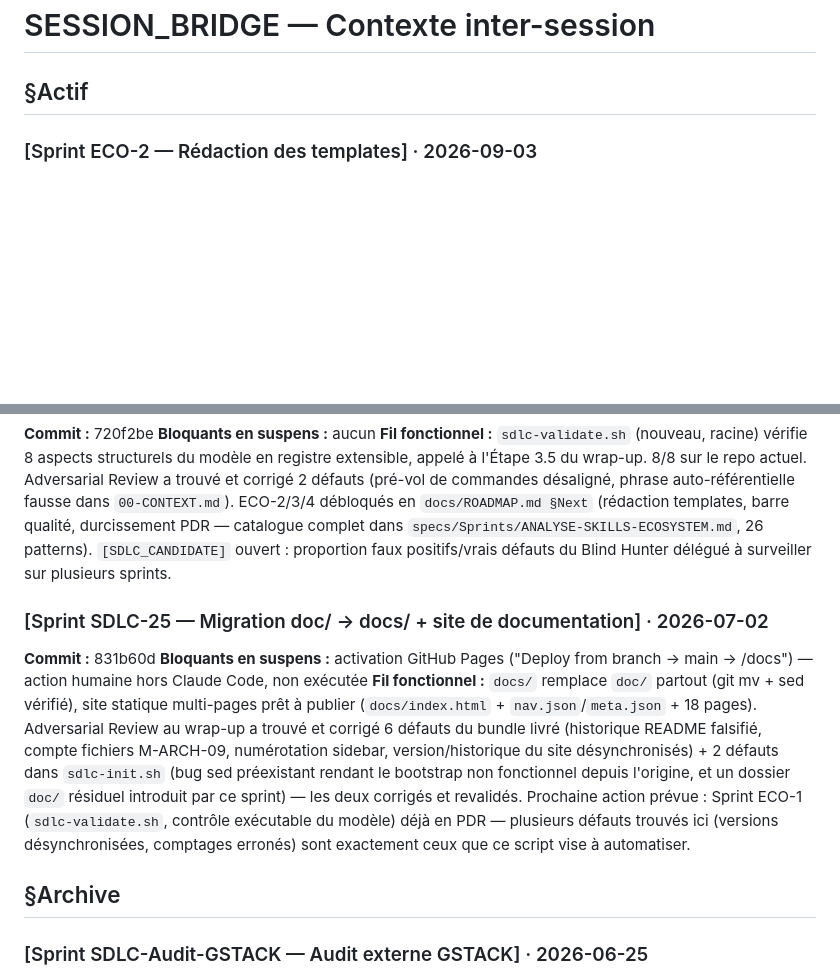
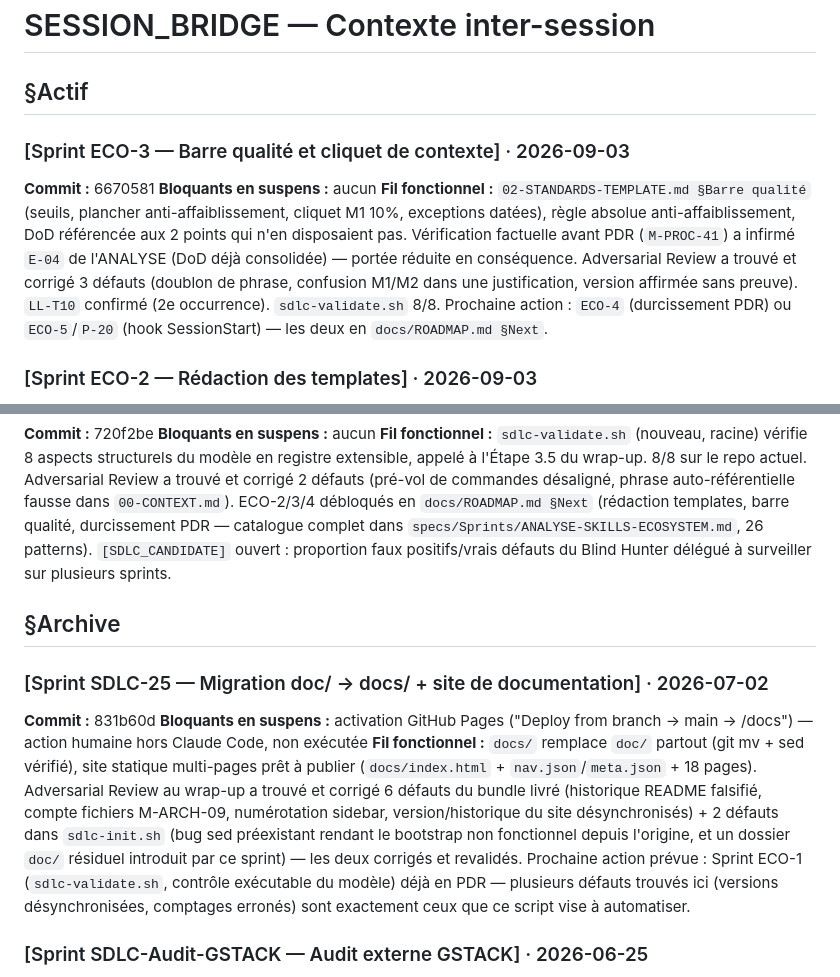
Before and after one commit to laurentGELY/SDLC, a Markdown page: docs/SESSION_BRIDGE.md, 2 parts joined by grey strips. Rendered like a GitHub page; blank space fills up the shorter version.

Commit message:
docs(sdlc): wrap-up Sprint ECO-3 — SESSION_BRIDGE mis à jour
- docs/SESSION_BRIDGE.md : nouvelle entrée §Actif (commit 6670581),
  SDLC-25 archivée (> 3 entrées §Actif)

Co-Authored-By: Claude Sonnet 5 <noreply@anthropic.com>
Claude-Session: https://claude.ai/code/session_01TipTHd4CySXBdNK27ZGaMH

```diff
--- a/docs/SESSION_BRIDGE.md
+++ b/docs/SESSION_BRIDGE.md
@@ -3,6 +3,11 @@
 <!-- §Archive : entrées plus anciennes — chargé sur demande explicite uniquement -->
 
 ## §Actif
+
+### [Sprint ECO-3 — Barre qualité et cliquet de contexte] · 2026-09-03
+**Commit :** 6670581
+**Bloquants en suspens :** aucun
+**Fil fonctionnel :** `02-STANDARDS-TEMPLATE.md §Barre qualité` (seuils, plancher anti-affaiblissement, cliquet M1 10%, exceptions datées), règle absolue anti-affaiblissement, DoD référencée aux 2 points qui n'en disposaient pas. Vérification factuelle avant PDR (`M-PROC-41`) a infirmé `E-04` de l'ANALYSE (DoD déjà consolidée) — portée réduite en conséquence. Adversarial Review a trouvé et corrigé 3 défauts (doublon de phrase, confusion M1/M2 dans une justification, version affirmée sans preuve). `LL-T10` confirmé (2e occurrence). `sdlc-validate.sh` 8/8. Prochaine action : `ECO-4` (durcissement PDR) ou `ECO-5`/`P-20` (hook SessionStart) — les deux en `docs/ROADMAP.md §Next`.
 
 ### [Sprint ECO-2 — Rédaction des templates] · 2026-09-03
 **Commit :** 26dfb79
@@ -14,12 +19,12 @@
 **Bloquants en suspens :** aucun
 **Fil fonctionnel :** `sdlc-validate.sh` (nouveau, racine) vérifie 8 aspects structurels du modèle en registre extensible, appelé à l'Étape 3.5 du wrap-up. 8/8 sur le repo actuel. Adversarial Review a trouvé et corrigé 2 défauts (pré-vol de commandes désaligné, phrase auto-référentielle fausse dans `00-CONTEXT.md`). ECO-2/3/4 débloqués en `docs/ROADMAP.md §Next` (rédaction templates, barre qualité, durcissement PDR — catalogue complet dans `specs/Sprints/ANALYSE-SKILLS-ECOSYSTEM.md`, 26 patterns). `[SDLC_CANDIDATE]` ouvert : proportion faux positifs/vrais défauts du Blind Hunter délégué à surveiller sur plusieurs sprints.
 
+## §Archive
+
 ### [Sprint SDLC-25 — Migration doc/ → docs/ + site de documentation] · 2026-07-02
 **Commit :** 831b60d
 **Bloquants en suspens :** activation GitHub Pages ("Deploy from branch → main → /docs") — action humaine hors Claude Code, non exécutée
 **Fil fonctionnel :** `docs/` remplace `doc/` partout (git mv + sed vérifié), site statique multi-pages prêt à publier (`docs/index.html` + `nav.json`/`meta.json` + 18 pages). Adversarial Review au wrap-up a trouvé et corrigé 6 défauts du bundle livré (historique README falsifié, compte fichiers M-ARCH-09, numérotation sidebar, version/historique du site désynchronisés) + 2 défauts dans `sdlc-init.sh` (bug sed préexistant rendant le bootstrap non fonctionnel depuis l'origine, et un dossier `doc/` résiduel introduit par ce sprint) — les deux corrigés et revalidés. Prochaine action prévue : Sprint ECO-1 (`sdlc-validate.sh`, contrôle exécutable du modèle) déjà en PDR — plusieurs défauts trouvés ici (versions désynchronisées, comptages erronés) sont exactement ceux que ce script vise à automatiser.
-
-## §Archive
 
 ### [Sprint SDLC-Audit-GSTACK — Audit externe GSTACK] · 2026-06-25
 **Commit :** d857b22
```
